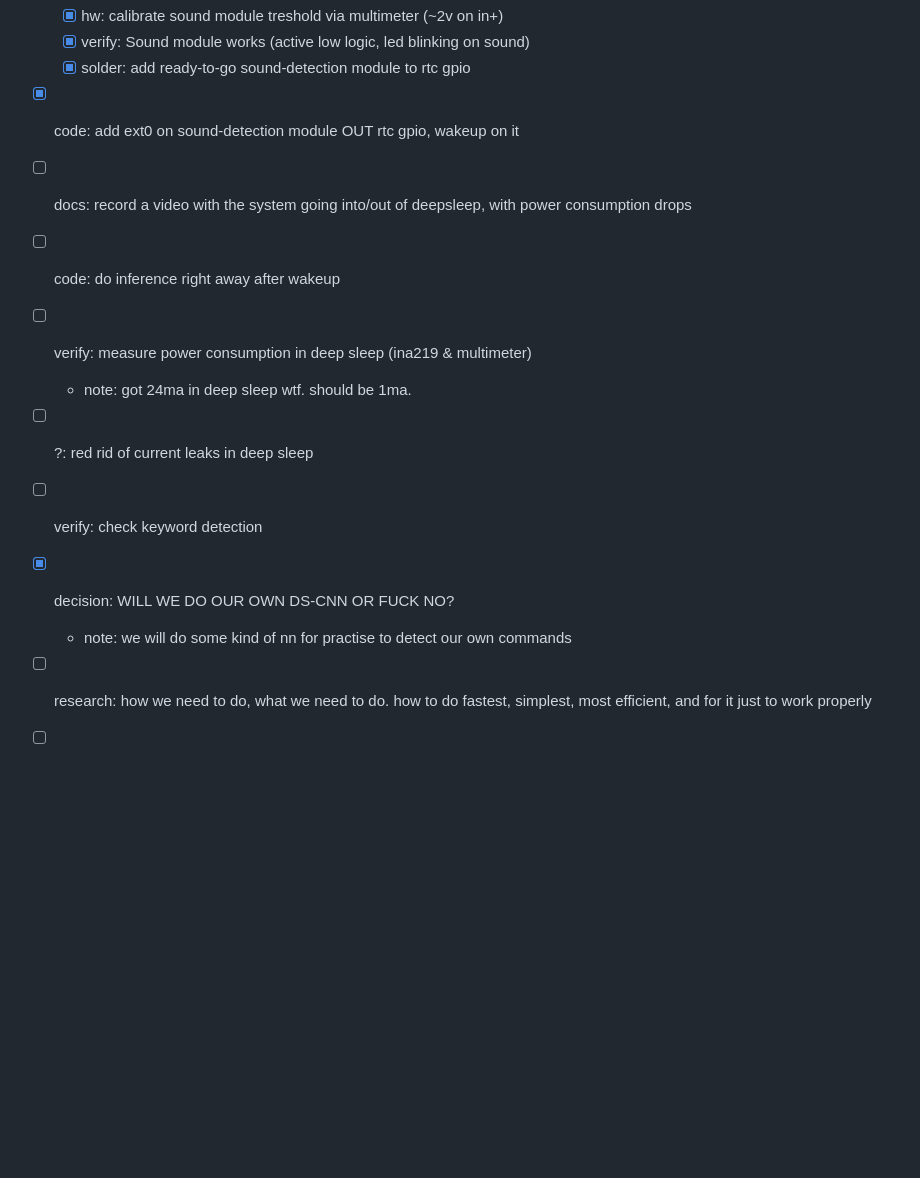
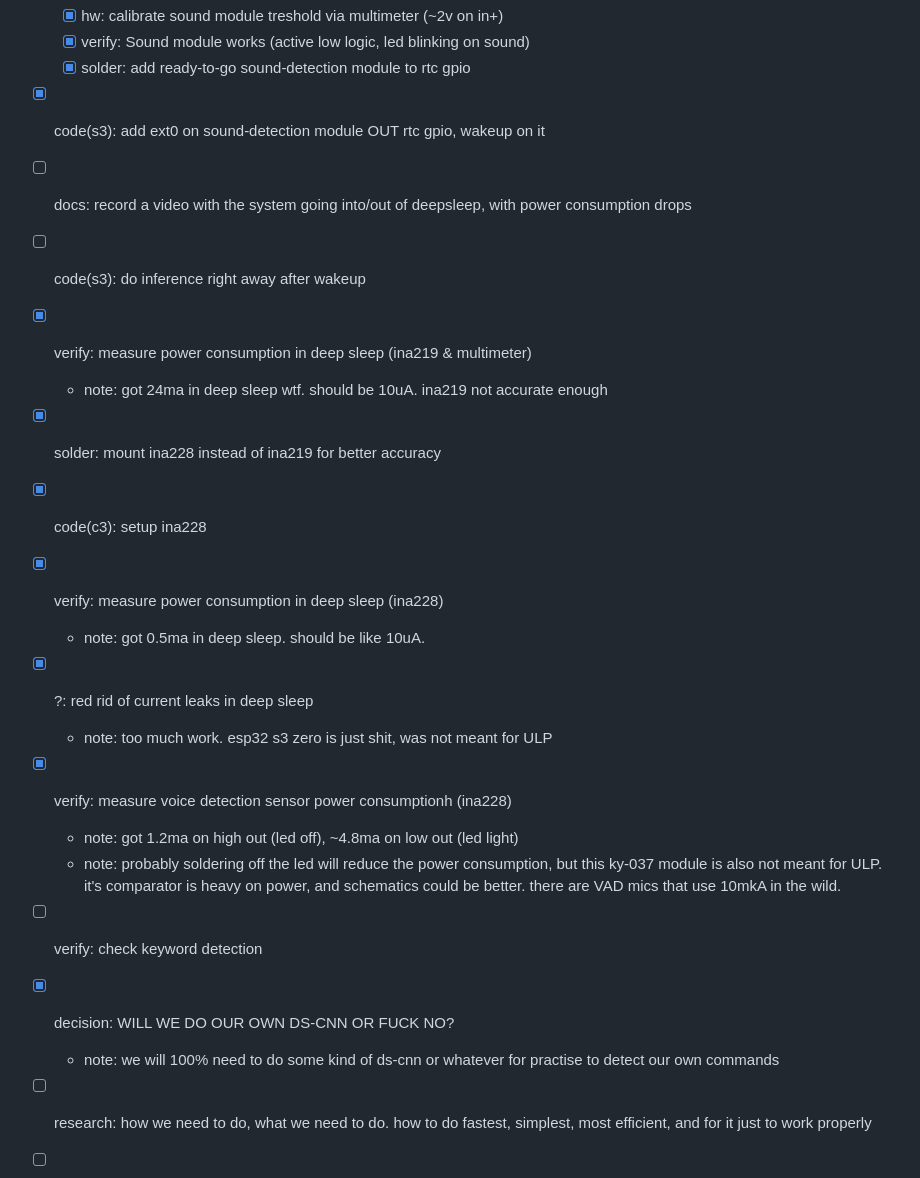
Before and after one commit to worthant/itmo-bachelor-thesis, a Markdown page: TODO.md, the part around the change. Drawn GitHub-style; blank space fills up the shorter version.

Commit message:
:ledger: docs(TODO): Update TODO's

```diff
--- a/TODO.md
+++ b/TODO.md
@@ -54,17 +54,29 @@
   - [x] hw: calibrate sound module treshold via multimeter (~2v on in+)
   - [x] verify: Sound module works (active low logic, led blinking on sound)
   - [x] solder: add ready-to-go sound-detection module to rtc gpio
-- [x] code: add ext0 on sound-detection module OUT rtc gpio, wakeup on it
+- [x] code(s3): add ext0 on sound-detection module OUT rtc gpio, wakeup on it
 - [ ] docs: record a video with the system going into/out of deepsleep, with
       power consumption drops
-- [ ] code: do inference right away after wakeup
-- [ ] verify: measure power consumption in deep sleep (ina219 & multimeter)
-  - note: got 24ma in deep sleep wtf. should be 1ma.
-- [ ] ?: red rid of current leaks in deep sleep
+- [ ] code(s3): do inference right away after wakeup
+- [x] verify: measure power consumption in deep sleep (ina219 & multimeter)
+  - note: got 24ma in deep sleep wtf. should be 10uA. ina219 not accurate enough
+- [x] solder: mount ina228 instead of ina219 for better accuracy
+- [x] code(c3): setup ina228
+- [x] verify: measure power consumption in deep sleep (ina228)
+  - note: got 0.5ma in deep sleep. should be like 10uA.
+- [x] ?: red rid of current leaks in deep sleep
+  - note: too much work. esp32 s3 zero is just shit, was not meant for ULP
+- [x] verify: measure voice detection sensor power consumptionh (ina228)
+  - note: got 1.2ma on high out (led off), ~4.8ma on low out (led light)
+  - note: probably soldering off the led will reduce the power consumption, but
+    this ky-037 module is also not meant for ULP. it's comparator is heavy on
+    power, and schematics could be better. there are VAD mics that use 10mkA in
+    the wild.
 - [ ] verify: check keyword detection
 
 - [x] decision: WILL WE DO OUR OWN DS-CNN OR FUCK NO?
-  - note: we will do some kind of nn for practise to detect our own commands
+  - note: we will 100% need to do some kind of ds-cnn or whatever for practise
+    to detect our own commands
 - [ ] research: how we need to do, what we need to do. how to do fastest,
       simplest, most efficient, and for it just to work properly
 - [ ] code: train this nn, test on datasets, implement on s3
```
